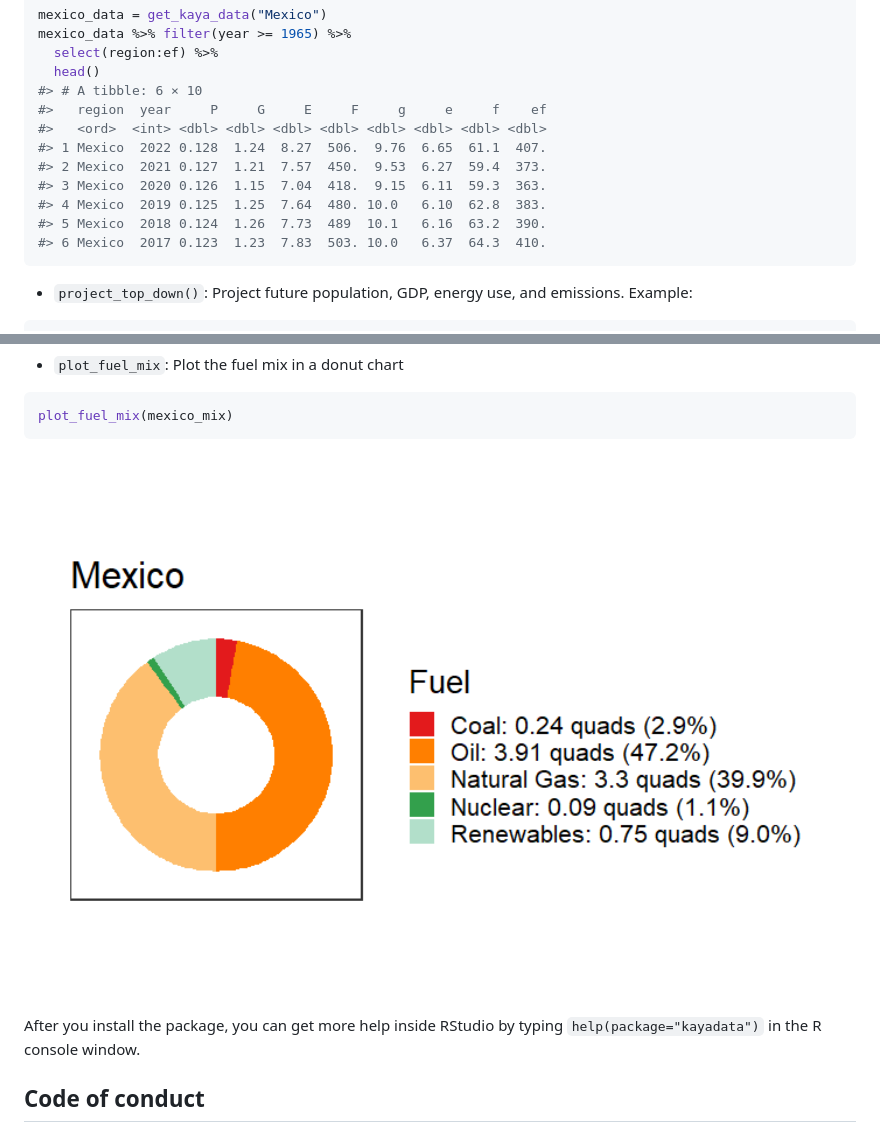
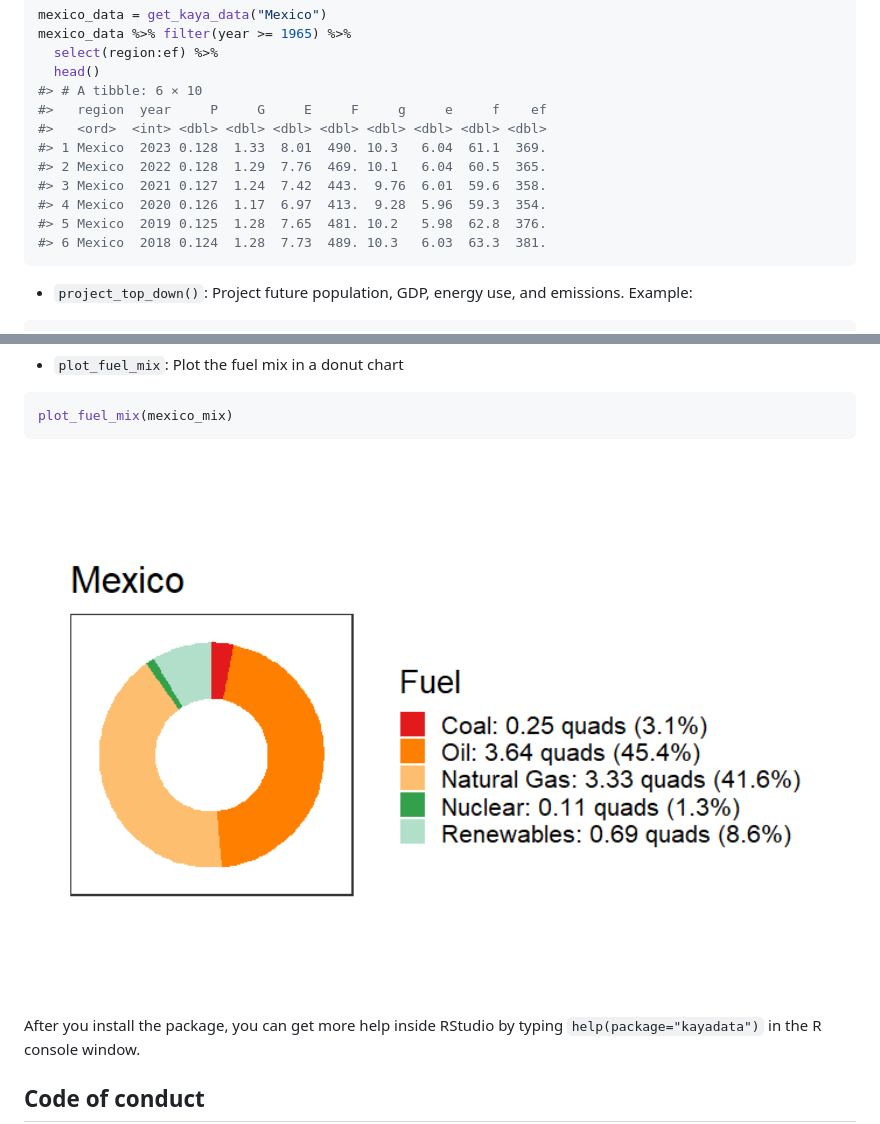
Before and after one commit to jonathan-g/kayadata, a Markdown page: README.md, 2 parts joined by grey strips. GitHub-like rendering; pictures changed too: man/figures/README-plot-fuel-mix-1.png.

````diff
--- a/README.md
+++ b/README.md
@@ -39,12 +39,12 @@ mexico_data %>% filter(year >= 1965) %>%
 #> # A tibble: 6 × 10
 #>   region  year     P     G     E     F     g     e     f    ef
 #>   <ord>  <int> <dbl> <dbl> <dbl> <dbl> <dbl> <dbl> <dbl> <dbl>
-#> 1 Mexico  2022 0.128  1.24  8.27  506.  9.76  6.65  61.1  407.
-#> 2 Mexico  2021 0.127  1.21  7.57  450.  9.53  6.27  59.4  373.
-#> 3 Mexico  2020 0.126  1.15  7.04  418.  9.15  6.11  59.3  363.
-#> 4 Mexico  2019 0.125  1.25  7.64  480. 10.0   6.10  62.8  383.
-#> 5 Mexico  2018 0.124  1.26  7.73  489  10.1   6.16  63.2  390.
-#> 6 Mexico  2017 0.123  1.23  7.83  503. 10.0   6.37  64.3  410.
+#> 1 Mexico  2023 0.128  1.33  8.01  490. 10.3   6.04  61.1  369.
+#> 2 Mexico  2022 0.128  1.29  7.76  469. 10.1   6.04  60.5  365.
+#> 3 Mexico  2021 0.127  1.24  7.42  443.  9.76  6.01  59.6  358.
+#> 4 Mexico  2020 0.126  1.17  6.97  413.  9.28  5.96  59.3  354.
+#> 5 Mexico  2019 0.125  1.28  7.65  481. 10.2   5.98  62.8  376.
+#> 6 Mexico  2018 0.124  1.28  7.73  489. 10.3   6.03  63.3  381.
 ```
 
 - `project_top_down()`: Project future population, GDP, energy use, and
````
Also changed, not shown: other parts of README.md (+7 -8 lines), LICENSE.md (+1 -1 lines), man/figures/README-plot-kaya-1.png, man/figures/README-plot-kaya-world-1.png, 7 other files.
